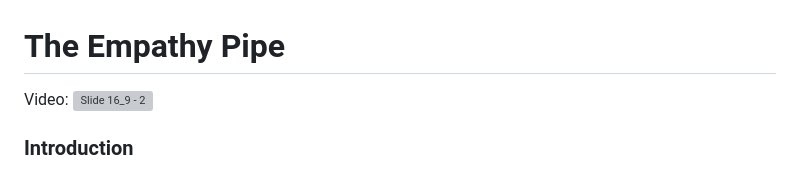
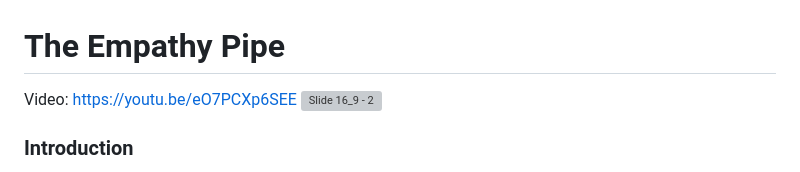
Before and after one commit to xiaocoz/IXD-prototyping-temp, a Markdown page: CocoChen:ShiyaWu-Final/README.md, the part around the change printed below. GitHub-like rendering; grey boxes are pictures that could not be loaded.

```diff
--- a/CocoChen:ShiyaWu-Final/README.md
+++ b/CocoChen:ShiyaWu-Final/README.md
@@ -1,5 +1,5 @@
 # The Empathy Pipe
-Video:
+Video: https://youtu.be/eO7PCXp6SEE
 ![Slide 16_9 - 2](https://github.com/xiaocoz/IXD-prototyping-temp/assets/137859417/b59d2381-00bb-4653-a589-db1fe8b9d252)
 
 ### Introduction
```
Also changed, not shown: other parts of CocoChen:ShiyaWu-Final/README.md (+1 -0 lines).
